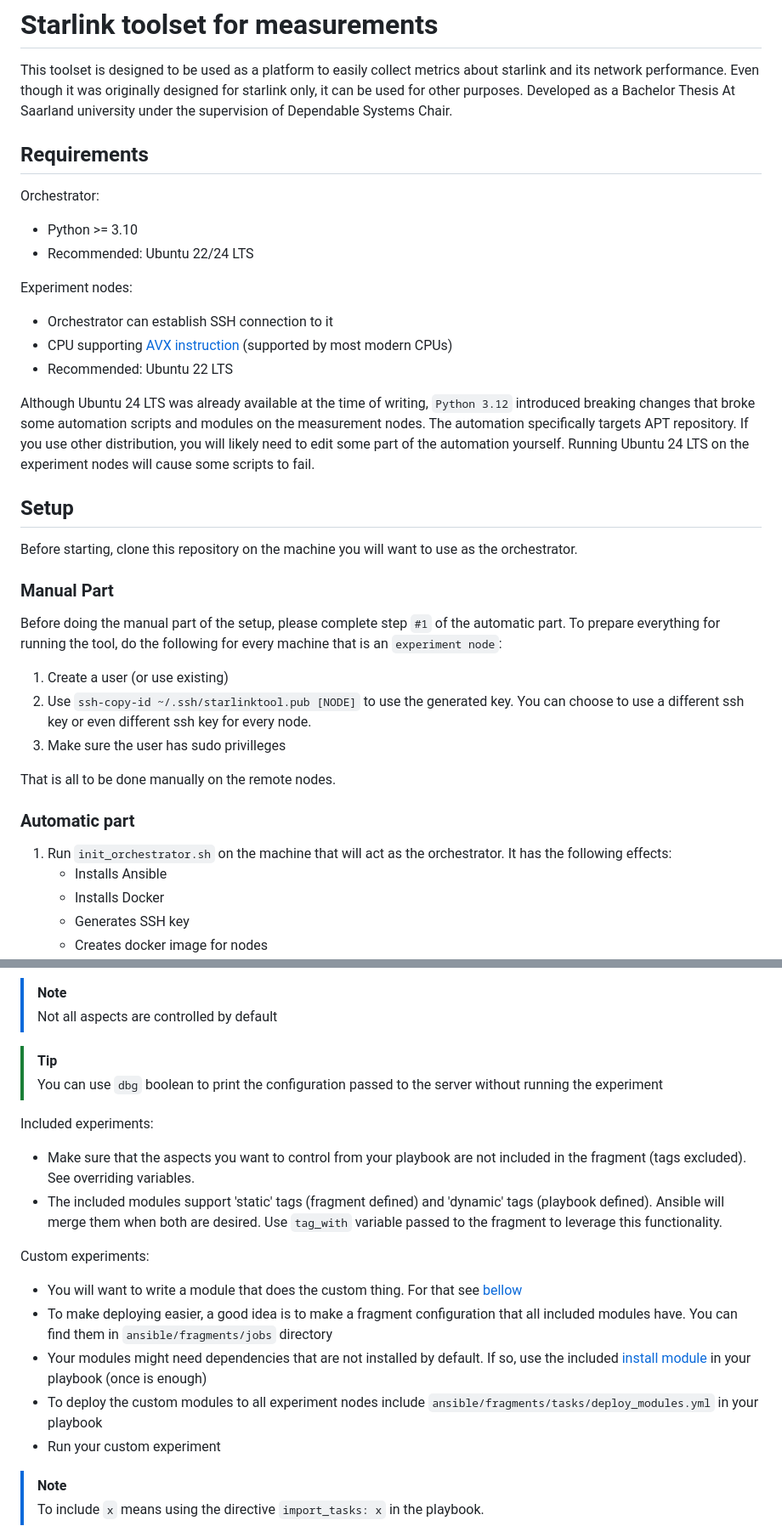
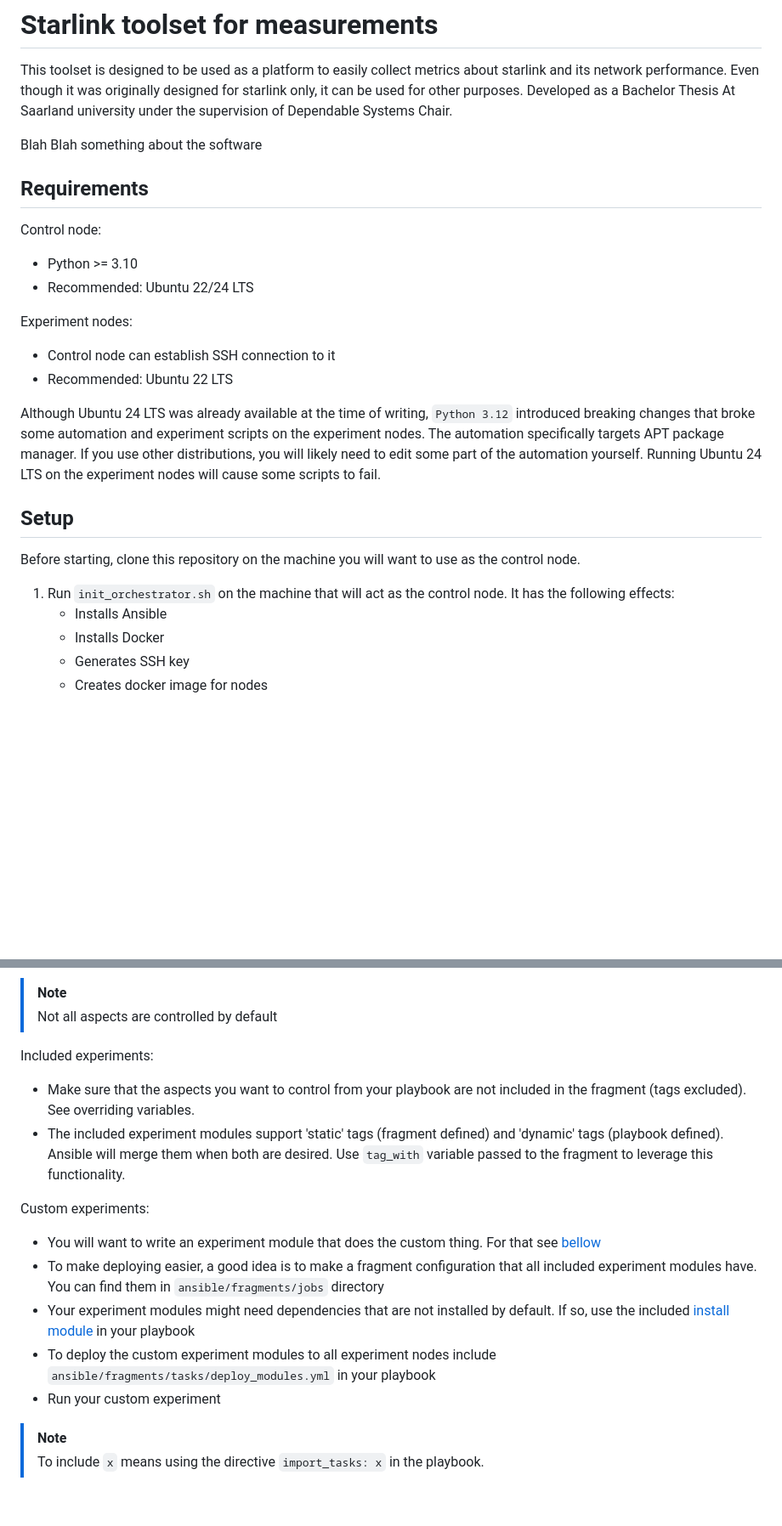
Before and after one commit to Magistone/Starlink-Xperiments, a Markdown page: README.md, 2 parts joined by grey strips. Shown: that part at 85% size. Drawn GitHub-style; blank space fills up the shorter version.

```diff
--- a/README.md
+++ b/README.md
@@ -3,36 +3,27 @@ This toolset is designed to be used as a platform to easily collect metrics abou
 Even though it was originally designed for starlink only, it can be used for other purposes.
 Developed as a Bachelor Thesis At Saarland university under the supervision of Dependable Systems Chair.
 
+Blah Blah something about the software
+
 ## Requirements
-Orchestrator:
+Control node:
  - Python >= 3.10
  - Recommended: Ubuntu 22/24 LTS
 
 Experiment nodes:
- - Orchestrator can establish SSH connection to it
- - CPU supporting [AVX instruction](https://en.wikipedia.org/wiki/Advanced_Vector_Extensions) (supported by most modern CPUs)
+ - Control node can establish SSH connection to it
  - Recommended: Ubuntu 22 LTS
 
 Although Ubuntu 24 LTS was already available at the time of writing, `Python 3.12` introduced breaking changes that broke
-some automation scripts and modules on the measurement nodes. The automation specifically targets APT repository. If you use other distribution,
+some automation and experiment scripts on the experiment nodes. The automation specifically targets APT package manager. If you use other distributions,
 you will likely need to edit some part of the automation yourself. Running Ubuntu 24 LTS on the experiment nodes will cause some
 scripts to fail.
 
 ## Setup
 
-Before starting, clone this repository on the machine you will want to use as the orchestrator.
+Before starting, clone this repository on the machine you will want to use as the control node.
 
-### Manual Part
-Before doing the manual part of the setup, please complete step `#1` of the automatic part.
-To prepare everything for running the tool, do the following for every machine that is an `experiment node`:
-1. Create a user (or use existing)
-2. Use `ssh-copy-id ~/.ssh/starlinktool.pub [NODE]` to use the generated key. You can choose to use a different ssh key or even different ssh key for
-every node.
-3. Make sure the user has sudo privilleges
-
-That is all to be done manually on the remote nodes.
-### Automatic part
-1. Run `init_orchestrator.sh` on the machine that will act as the orchestrator.
+1. Run `init_orchestrator.sh` on the machine that will act as the control node.
 It has the following effects:
     - Installs Ansible
     - Installs Docker
@@ -124,18 +118,15 @@ graph TD;
 > [!NOTE]
 > Not all aspects are controlled by default
 
-> [!TIP]
-> You can use `dbg` boolean to print the configuration passed to the server without running the experiment
-
 Included experiments:
  - Make sure that the aspects you want to control from your playbook are not included in the fragment (tags excluded). See overriding variables.
- - The included modules support 'static' tags (fragment defined) and 'dynamic' tags (playbook defined). Ansible will merge them when both are desired. Use `tag_with` variable passed to the fragment to leverage this functionality.
+ - The included experiment modules support 'static' tags (fragment defined) and 'dynamic' tags (playbook defined). Ansible will merge them when both are desired. Use `tag_with` variable passed to the fragment to leverage this functionality.
 
 Custom experiments:
- - You will want to write a module that does the custom thing. For that see [bellow](#writing-your-own-modules)
- - To make deploying easier, a good idea is to make a fragment configuration that all included modules have. You can find them in `ansible/fragments/jobs` directory
- - Your modules might need dependencies that are not installed by default. If so, use the included [install module](#install-utility) in your playbook (once is enough)
- - To deploy the custom modules to all experiment nodes include `ansible/fragments/tasks/deploy_modules.yml` in your playbook
+ - You will want to write an experiment module that does the custom thing. For that see [bellow](#writing-your-own-experiment-modules)
+ - To make deploying easier, a good idea is to make a fragment configuration that all included experiment modules have. You can find them in `ansible/fragments/jobs` directory
+ - Your experiment modules might need dependencies that are not installed by default. If so, use the included [install module](#install-utility) in your playbook
+ - To deploy the custom experiment modules to all experiment nodes include `ansible/fragments/tasks/deploy_modules.yml` in your playbook
  - Run your custom experiment
 
 > [!NOTE]
```
Also changed, not shown: other parts of README.md (+86 -77 lines).
